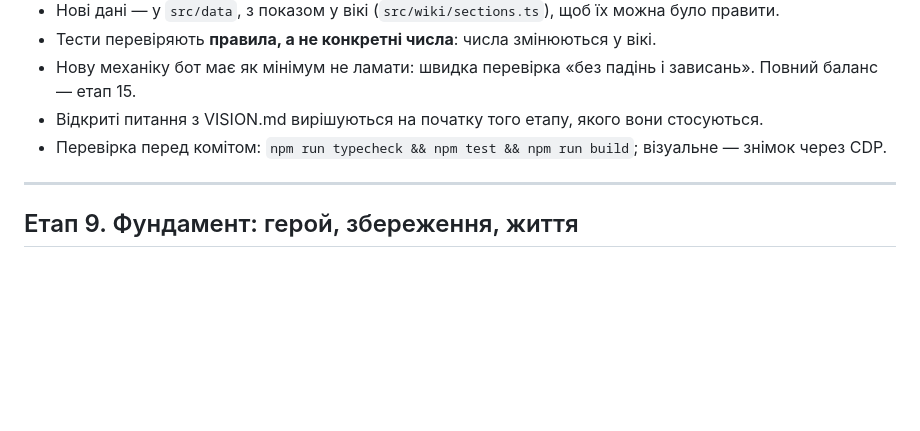
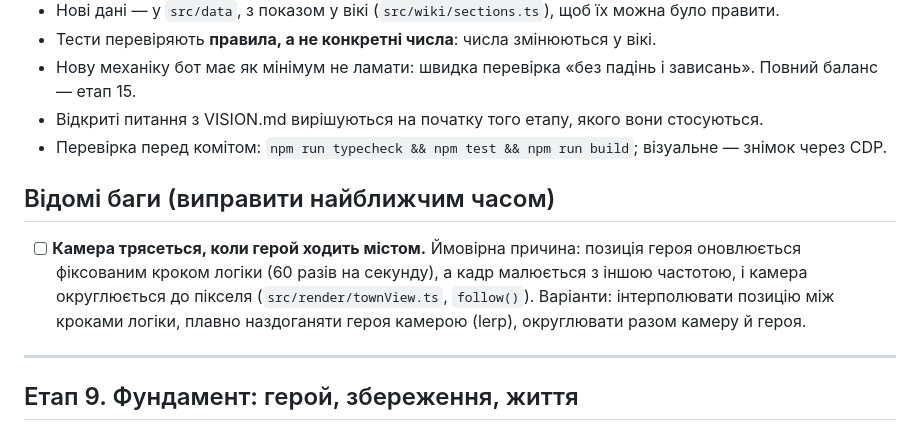
Before and after one commit to yuk1teru/Expedition, a Markdown page: ROADMAP.md, the part around the change. Rendered like a GitHub page; blank space fills up the shorter version.

Commit message:
План: баг — камера трясеться під час ходьби містом

```diff
--- a/ROADMAP.md
+++ b/ROADMAP.md
@@ -13,6 +13,10 @@ _Продовження [PLAN.md](PLAN.md) (етапи 0–8). Що будуєм
 - Нову механіку бот має як мінімум не ламати: швидка перевірка «без падінь і зависань». Повний баланс — етап 15.
 - Відкриті питання з VISION.md вирішуються на початку того етапу, якого вони стосуються.
 - Перевірка перед комітом: `npm run typecheck && npm test && npm run build`; візуальне — знімок через CDP.
+
+## Відомі баги (виправити найближчим часом)
+
+- [ ] **Камера трясеться, коли герой ходить містом.** Ймовірна причина: позиція героя оновлюється фіксованим кроком логіки (60 разів на секунду), а кадр малюється з іншою частотою, і камера округлюється до пікселя (`src/render/townView.ts`, `follow()`). Варіанти: інтерполювати позицію між кроками логіки, плавно наздоганяти героя камерою (lerp), округлювати разом камеру й героя.
 
 ---
 
```
